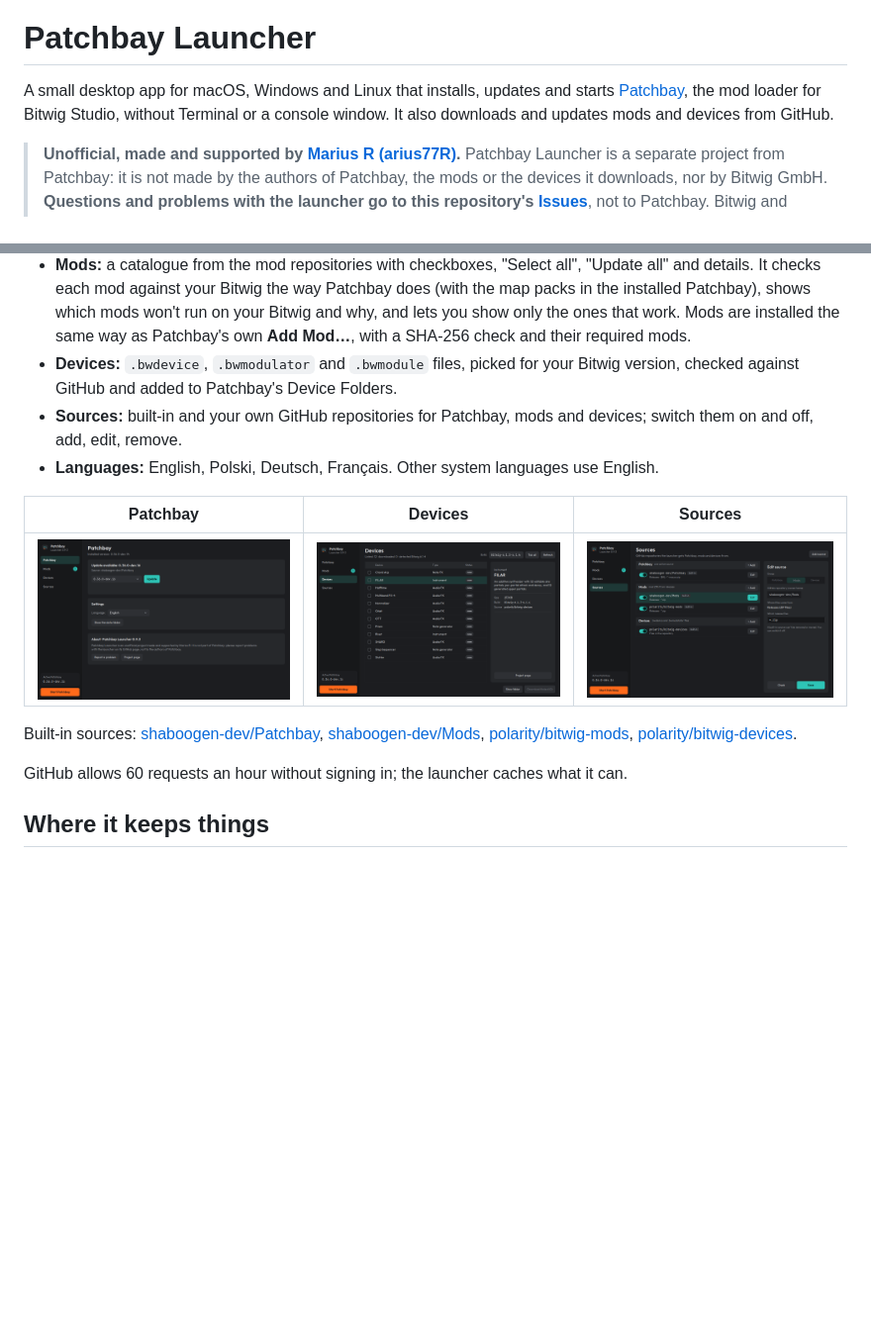
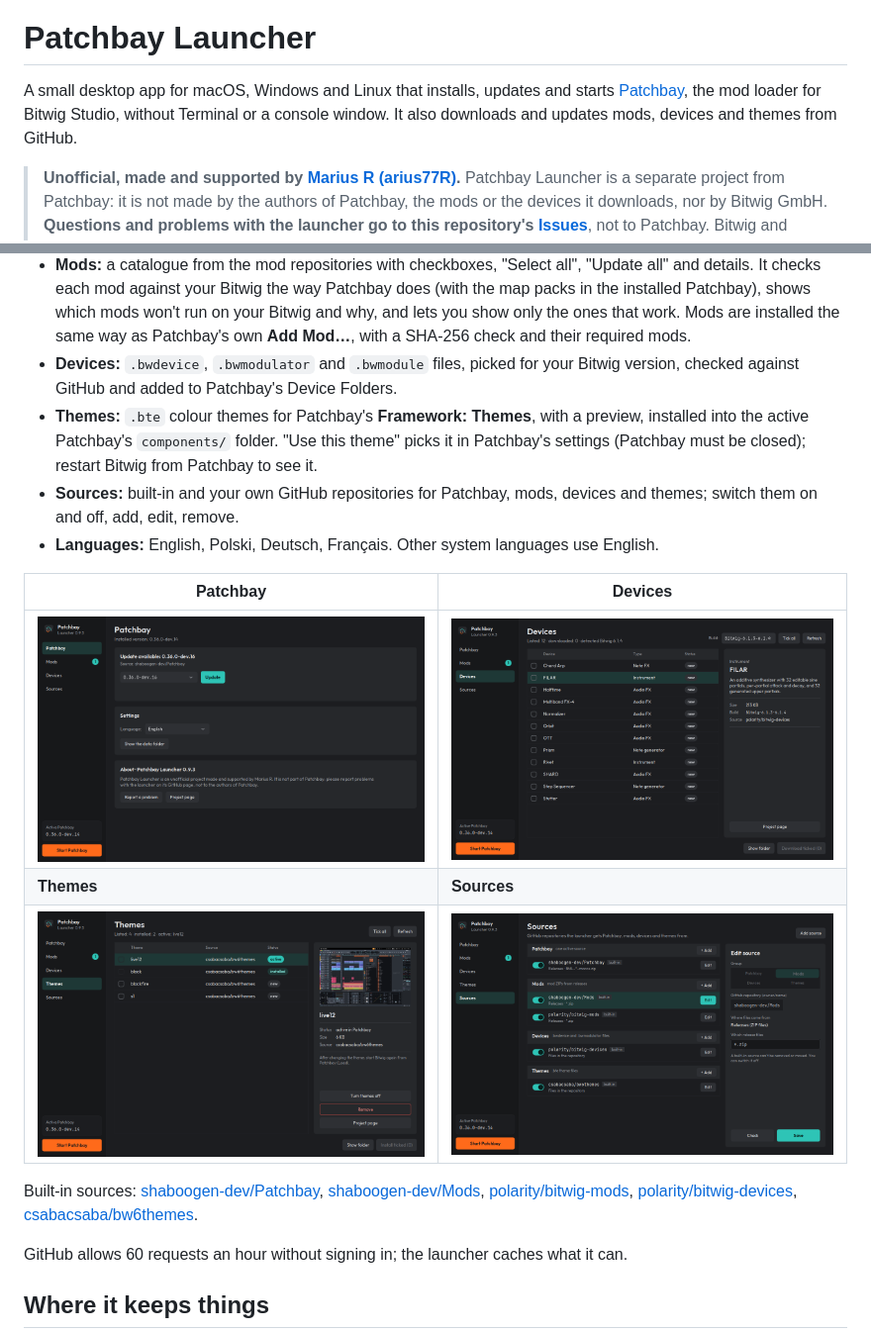
Before and after one commit to arius77R/patchbay-launcher, a Markdown page: README.md, 2 parts joined by grey strips. Shown at 99% size. Drawn GitHub-style; pictures changed too: docs/screenshots/sources.png, docs/screenshots/themes.png (added); blank space fills up the shorter version.

```diff
--- a/README.md
+++ b/README.md
@@ -2,7 +2,7 @@
 
 # Patchbay Launcher
 
-A small desktop app for macOS, Windows and Linux that installs, updates and starts [Patchbay](https://github.com/shaboogen-dev/Patchbay), the mod loader for Bitwig Studio, without Terminal or a console window. It also downloads and updates mods and devices from GitHub.
+A small desktop app for macOS, Windows and Linux that installs, updates and starts [Patchbay](https://github.com/shaboogen-dev/Patchbay), the mod loader for Bitwig Studio, without Terminal or a console window. It also downloads and updates mods, devices and themes from GitHub.
 
 > **Unofficial, made and supported by [Marius R (arius77R)](https://github.com/arius77R).** Patchbay Launcher is a separate project from Patchbay: it is not made by the authors of Patchbay, the mods or the devices it downloads, nor by Bitwig GmbH. **Questions and problems with the launcher go to this repository's [Issues](../../issues)**, not to Patchbay. Bitwig and Bitwig Studio are trademarks of Bitwig GmbH.
 >
@@ -29,14 +29,17 @@ The app is not signed (no Apple Developer ID, no Windows code-signing certificat
 - **Patchbay:** lists Patchbay releases, downloads and unpacks the one for your system, carries your mods and themes over to the new version, keeps the previous version, and starts Patchbay. It notifies you when a new version is out.
 - **Mods:** a catalogue from the mod repositories with checkboxes, "Select all", "Update all" and details. It checks each mod against your Bitwig the way Patchbay does (with the map packs in the installed Patchbay), shows which mods won't run on your Bitwig and why, and lets you show only the ones that work. Mods are installed the same way as Patchbay's own **Add Mod…**, with a SHA-256 check and their required mods.
 - **Devices:** `.bwdevice`, `.bwmodulator` and `.bwmodule` files, picked for your Bitwig version, checked against GitHub and added to Patchbay's Device Folders.
-- **Sources:** built-in and your own GitHub repositories for Patchbay, mods and devices; switch them on and off, add, edit, remove.
+- **Themes:** `.bte` colour themes for Patchbay's **Framework: Themes**, with a preview, installed into the active Patchbay's `components/` folder. "Use this theme" picks it in Patchbay's settings (Patchbay must be closed); restart Bitwig from Patchbay to see it.
+- **Sources:** built-in and your own GitHub repositories for Patchbay, mods, devices and themes; switch them on and off, add, edit, remove.
 - **Languages:** English, Polski, Deutsch, Français. Other system languages use English.
 
-| Patchbay | Devices | Sources |
-|---|---|---|
-| ![Patchbay section](docs/screenshots/patchbay.png) | ![Devices section](docs/screenshots/devices.png) | ![Sources section](docs/screenshots/sources.png) |
+| Patchbay | Devices |
+|---|---|
+| ![Patchbay section](docs/screenshots/patchbay.png) | ![Devices section](docs/screenshots/devices.png) |
+| **Themes** | **Sources** |
+| ![Themes section](docs/screenshots/themes.png) | ![Sources section](docs/screenshots/sources.png) |
 
-Built-in sources: [shaboogen-dev/Patchbay](https://github.com/shaboogen-dev/Patchbay), [shaboogen-dev/Mods](https://github.com/shaboogen-dev/Mods), [polarity/bitwig-mods](https://github.com/polarity/bitwig-mods), [polarity/bitwig-devices](https://github.com/polarity/bitwig-devices).
+Built-in sources: [shaboogen-dev/Patchbay](https://github.com/shaboogen-dev/Patchbay), [shaboogen-dev/Mods](https://github.com/shaboogen-dev/Mods), [polarity/bitwig-mods](https://github.com/polarity/bitwig-mods), [polarity/bitwig-devices](https://github.com/polarity/bitwig-devices), [csabacsaba/bw6themes](https://github.com/csabacsaba/bw6themes).
 
 GitHub allows 60 requests an hour without signing in; the launcher caches what it can.
 
```
Also changed, not shown: CHANGELOG.md (+1 -0 lines), 4 other files.
